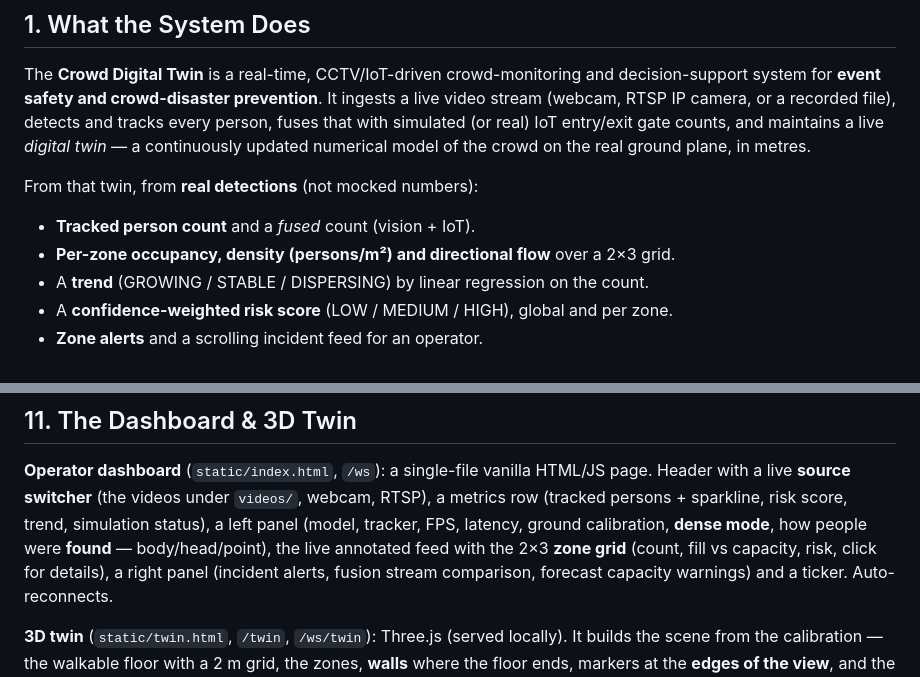
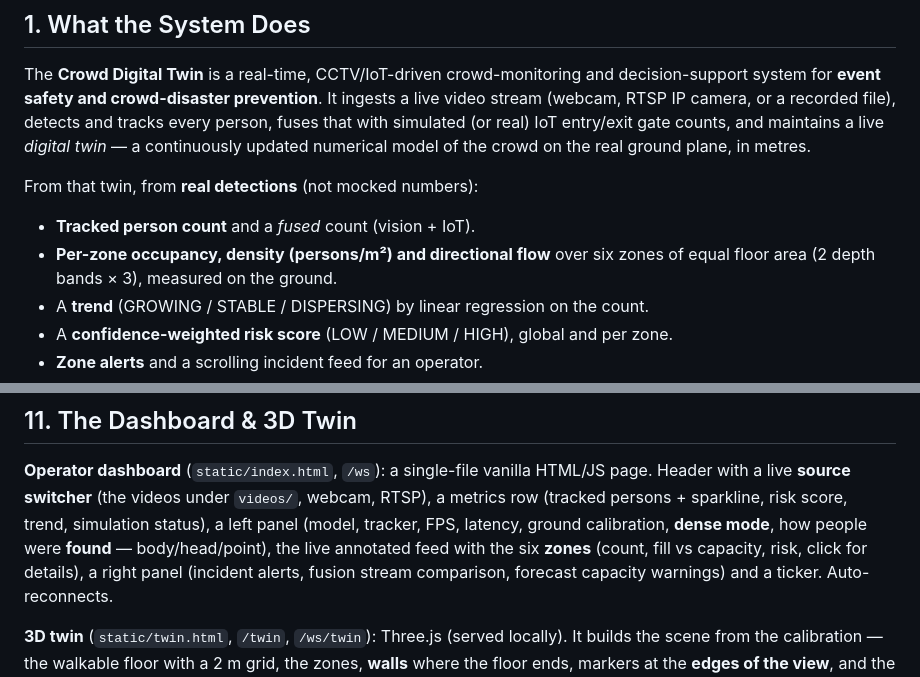
Before and after one commit to RitwikAg120/Crowd_Digital_Twin, a Markdown page: detaild.md, 2 parts joined by grey strips. Rendered like a GitHub page.

```diff
--- a/detaild.md
+++ b/detaild.md
@@ -46,7 +46,7 @@ model of the crowd on the real ground plane, in metres.
 From that twin, from **real detections** (not mocked numbers):
 
 - **Tracked person count** and a *fused* count (vision + IoT).
-- **Per-zone occupancy, density (persons/m²) and directional flow** over a 2×3 grid.
+- **Per-zone occupancy, density (persons/m²) and directional flow** over six zones of equal floor area (2 depth bands × 3), measured on the ground.
 - A **trend** (GROWING / STABLE / DISPERSING) by linear regression on the count.
 - A **confidence-weighted risk score** (LOW / MEDIUM / HIGH), global and per zone.
 - **Zone alerts** and a scrolling incident feed for an operator.
@@ -364,7 +367,7 @@ page. Header with a live **source switcher** (the videos under `videos/`, webcam
 RTSP), a metrics row (tracked persons + sparkline, risk score, trend, simulation
 status), a left panel (model, tracker, FPS, latency, ground calibration, **dense
 mode**, how people were **found** — body/head/point), the live annotated feed with
-the 2×3 **zone grid** (count, fill vs capacity, risk, click for details), a right
+the six **zones** (count, fill vs capacity, risk, click for details), a right
 panel (incident alerts, fusion stream comparison, forecast capacity warnings) and a
 ticker. Auto-reconnects.
 
```
Also changed, not shown: other parts of detaild.md (+13 -8 lines).
